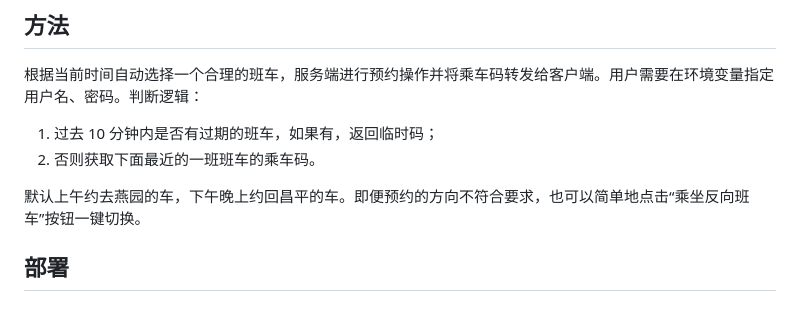
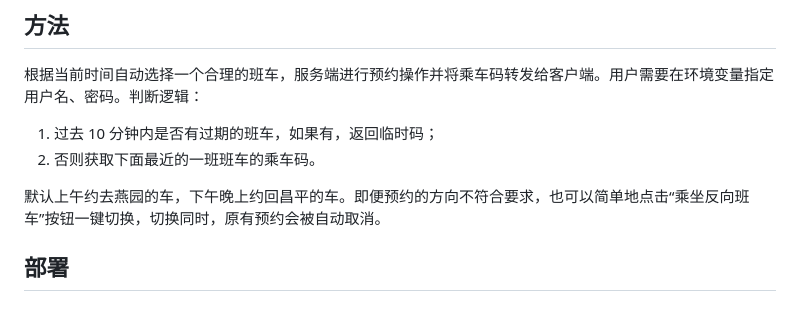
Before and after one commit to VariantConst/Marchkov-Helper, a Markdown page: README.md, the part around the change. Rendered like a GitHub page.

```diff
--- a/README.md
+++ b/README.md
@@ -19,7 +19,7 @@
 1. 过去 10 分钟内是否有过期的班车，如果有，返回临时码；
 2. 否则获取下面最近的一班班车的乘车码。
 
-默认上午约去燕园的车，下午晚上约回昌平的车。即便预约的方向不符合要求，也可以简单地点击“乘坐反向班车”按钮一键切换。
+默认上午约去燕园的车，下午晚上约回昌平的车。即便预约的方向不符合要求，也可以简单地点击“乘坐反向班车”按钮一键切换，切换同时，原有预约会被自动取消。
 
 ## 部署
 
```
